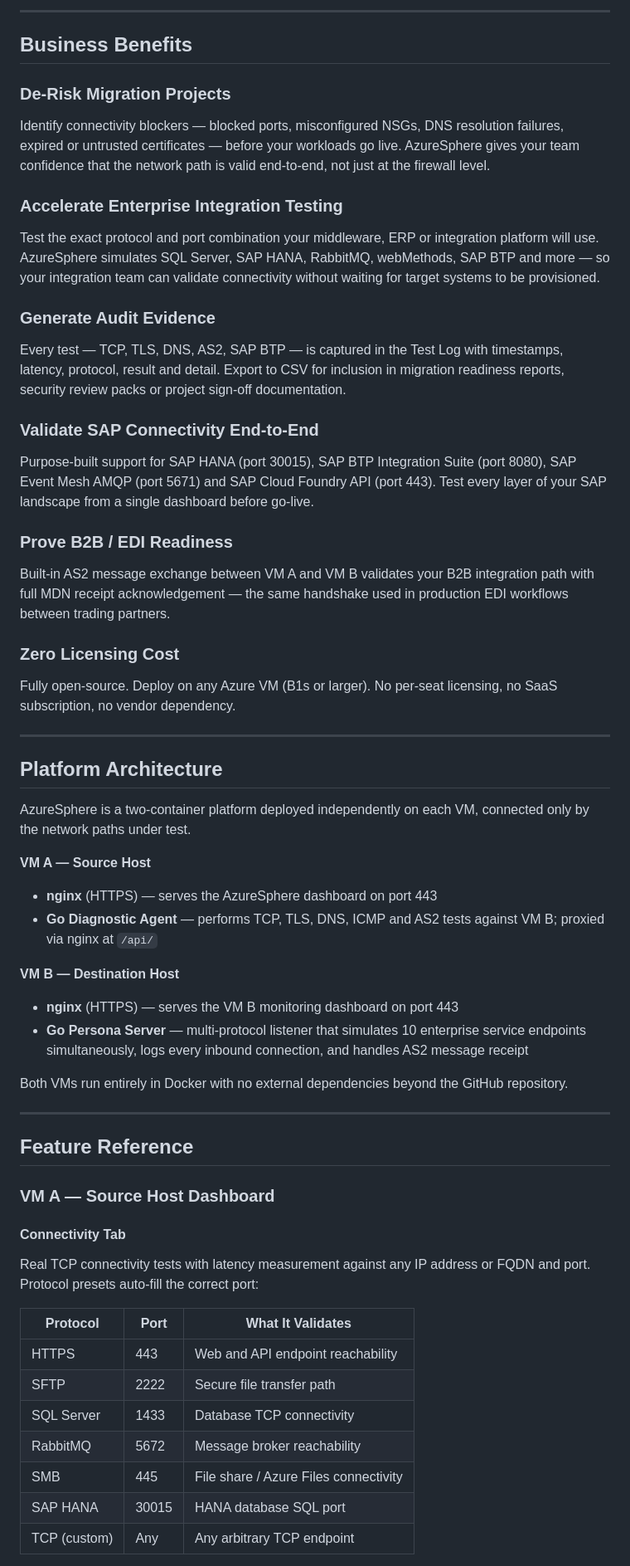
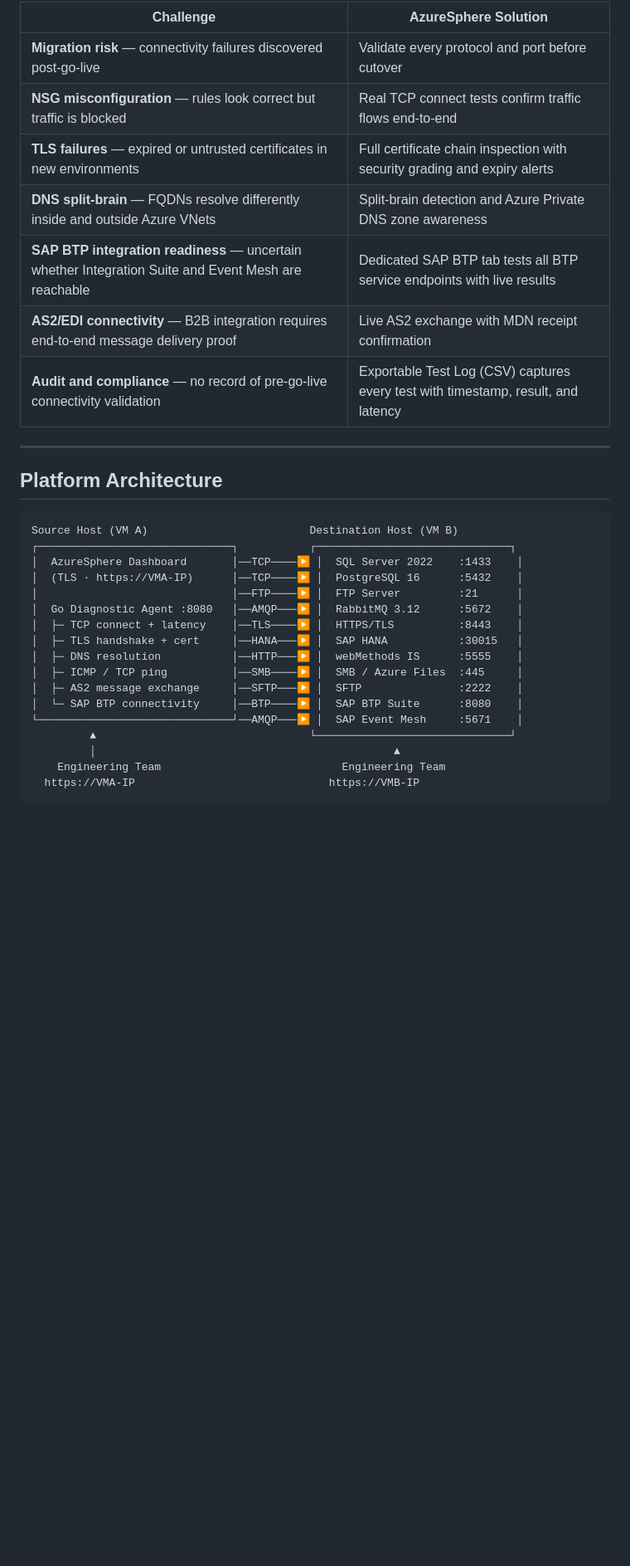
Before and after one commit to HashimsGitHub/AzureSphere, a Markdown page: README.md, the part around one of its changes. Shown at 83% size. Drawn GitHub-style; blank space fills up the shorter version.

````diff
--- a/README.md
+++ b/README.md
@@ -41,57 +15,34 @@ Source Host (VM A)                         Destination Host (VM B)
----
-
-## Business Benefits
-
-### De-Risk Migration Projects
-Identify connectivity blockers — blocked ports, misconfigured NSGs, DNS resolution failures, expired or untrusted certificates — before your workloads go live. AzureSphere gives your team confidence that the network path is valid end-to-end, not just at the firewall level.
-
-### Accelerate Enterprise Integration Testing
-Test the exact protocol and port combination your middleware, ERP or integration platform will use. AzureSphere simulates SQL Server, SAP HANA, RabbitMQ, webMethods, SAP BTP and more — so your integration team can validate connectivity without waiting for target systems to be provisioned.
-
-### Generate Audit Evidence
-Every test — TCP, TLS, DNS, AS2, SAP BTP — is captured in the Test Log with timestamps, latency, protocol, result and detail. Export to CSV for inclusion in migration readiness reports, security review packs or project sign-off documentation.
-
-### Validate SAP Connectivity End-to-End
-Purpose-built support for SAP HANA (port 30015), SAP BTP Integration Suite (port 8080), SAP Event Mesh AMQP (port 5671) and SAP Cloud Foundry API (port 443). Test every layer of your SAP landscape from a single dashboard before go-live.
-
-### Prove B2B / EDI Readiness
-Built-in AS2 message exchange between VM A and VM B validates your B2B integration path with full MDN receipt acknowledgement — the same handshake used in production EDI workflows between trading partners.
-
-### Zero Licensing Cost
-Fully open-source. Deploy on any Azure VM (B1s or larger). No per-seat licensing, no SaaS subscription, no vendor dependency.
+| Challenge | AzureSphere Solution |
+|---|---|
+| **Migration risk** — connectivity failures discovered post-go-live | Validate every protocol and port before cutover |
+| **NSG misconfiguration** — rules look correct but traffic is blocked | Real TCP connect tests confirm traffic flows end-to-end |
+| **TLS failures** — expired or untrusted certificates in new environments | Full certificate chain inspection with security grading and expiry alerts |
+| **DNS split-brain** — FQDNs resolve differently inside and outside Azure VNets | Split-brain detection and Azure Private DNS zone awareness |
+| **SAP BTP integration readiness** — uncertain whether Integration Suite and Event Mesh are reachable | Dedicated SAP BTP tab tests all BTP service endpoints with live results |
+| **AS2/EDI connectivity** — B2B integration requires end-to-end message delivery proof | Live AS2 exchange with MDN receipt confirmation |
+| **Audit and compliance** — no record of pre-go-live connectivity validation | Exportable Test Log (CSV) captures every test with timestamp, result, and latency |
 
 ---
 
 ## Platform Architecture
 
-AzureSphere is a two-container platform deployed independently on each VM, connected only by the network paths under test.
+```
+Source Host (VM A)                         Destination Host (VM B)
+┌──────────────────────────────┐           ┌──────────────────────────────┐
+│  AzureSphere Dashboard       │──TCP────▶ │  SQL Server 2022    :1433    │
+│  (TLS · https://VMA-IP)      │──TCP────▶ │  PostgreSQL 16      :5432    │
+│                              │──FTP────▶ │  FTP Server         :21      │
+│  Go Diagnostic Agent :8080   │──AMQP───▶ │  RabbitMQ 3.12      :5672    │
+│  ├─ TCP connect + latency    │──TLS────▶ │  HTTPS/TLS          :8443    │
+│  ├─ TLS handshake + cert     │──HANA───▶ │  SAP HANA           :30015   │
+│  ├─ DNS resolution           │──HTTP───▶ │  webMethods IS      :5555    │
+│  ├─ ICMP / TCP ping          │──SMB────▶ │  SMB / Azure Files  :445     │
+│  ├─ AS2 message exchange     │──SFTP───▶ │  SFTP               :2222    │
+│  └─ SAP BTP connectivity     │──BTP────▶ │  SAP BTP Suite      :8080    │
+└──────────────────────────────┘──AMQP───▶ │  SAP Event Mesh     :5671    │
+         ▲                                 └──────────────────────────────┘
+         │                                              ▲
+    Engineering Team                            Engineering Team
+  https://VMA-IP                              https://VMB-IP
+```
 
-**VM A — Source Host**
-- **nginx** (HTTPS) — serves the AzureSphere dashboard on port 443
-- **Go Diagnostic Agent** — performs TCP, TLS, DNS, ICMP and AS2 tests against VM B; proxied via nginx at `/api/`
-
-**VM B — Destination Host**
-- **nginx** (HTTPS) — serves the VM B monitoring dashboard on port 443
-- **Go Persona Server** — multi-protocol listener that simulates 10 enterprise service endpoints simultaneously, logs every inbound connection, and handles AS2 message receipt
-
-Both VMs run entirely in Docker with no external dependencies beyond the GitHub repository.
-
----
-
-## Feature Reference
-
-### VM A — Source Host Dashboard
-
-#### Connectivity Tab
-Real TCP connectivity tests with latency measurement against any IP address or FQDN and port. Protocol presets auto-fill the correct port:
-
-| Protocol | Port | What It Validates |
-|---|---|---|
-| HTTPS | 443 | Web and API endpoint reachability |
-| SFTP | 2222 | Secure file transfer path |
-| SQL Server | 1433 | Database TCP connectivity |
-| RabbitMQ | 5672 | Message broker reachability |
-| SMB | 445 | File share / Azure Files connectivity |
-| SAP HANA | 30015 | HANA database SQL port |
-| TCP (custom) | Any | Any arbitrary TCP endpoint |
-
````
Also changed, not shown: other parts of README.md (+229 -226 lines).
